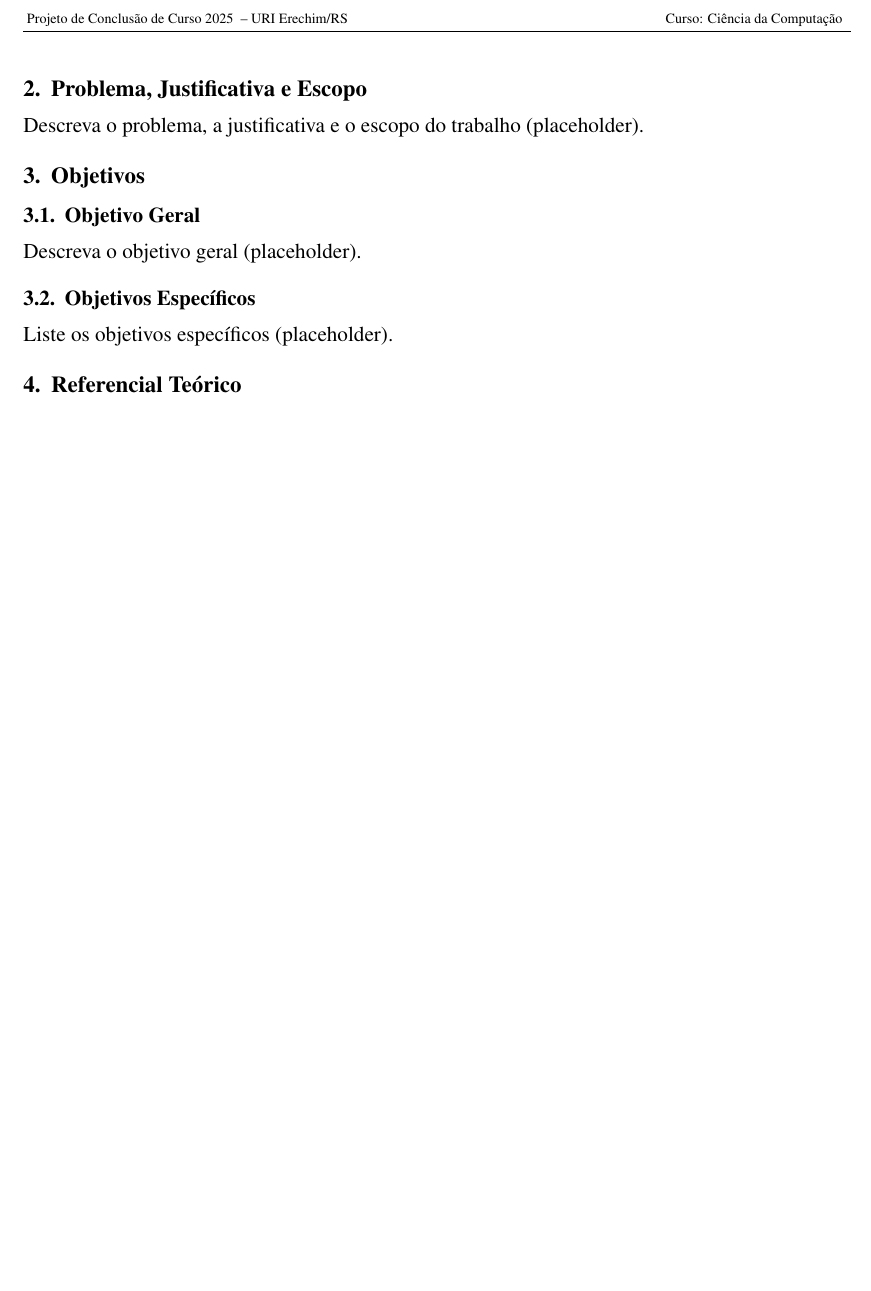
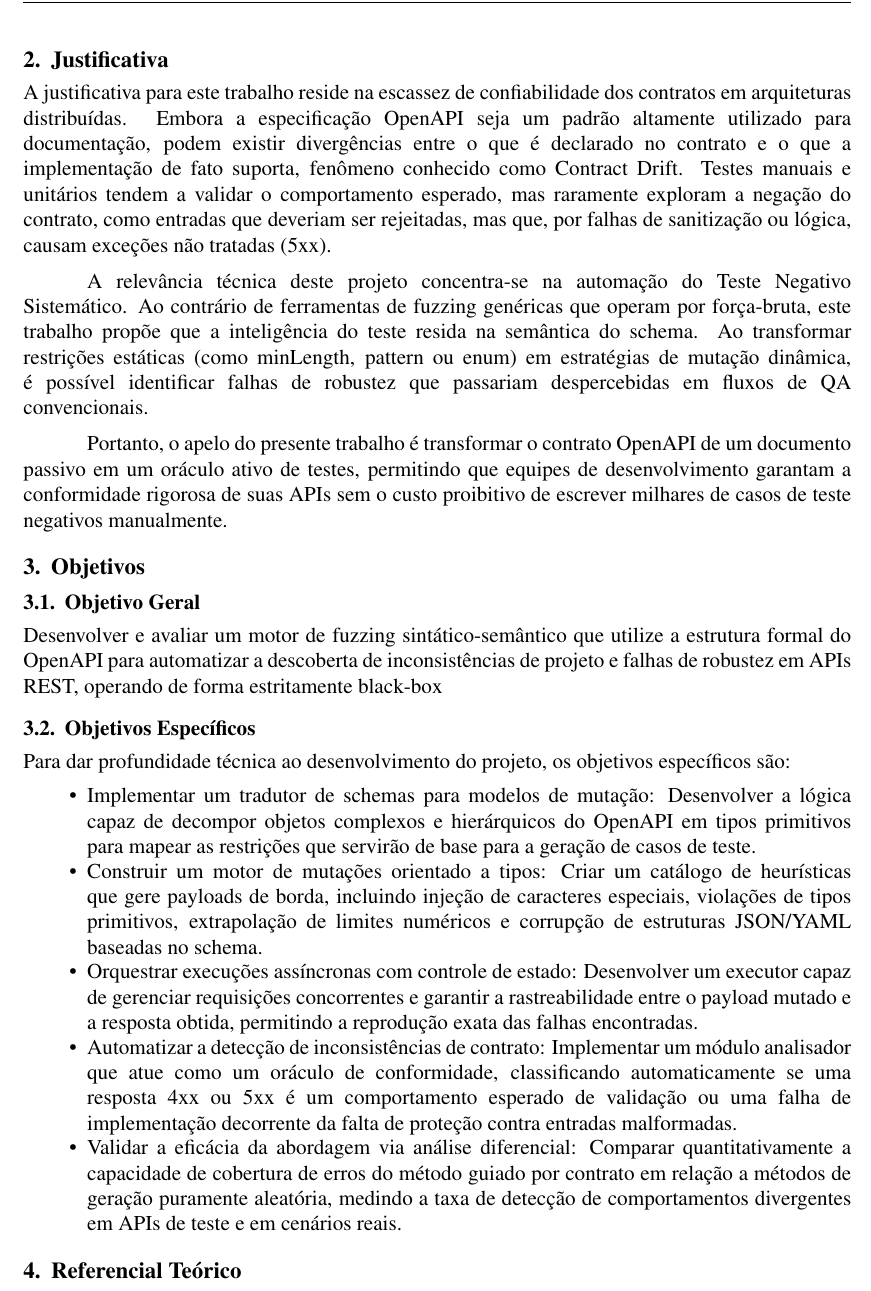
Before and after one commit to Levi-21545/api-fuzzer, a LaTeX paper (docs/Artigo.tex, which reads docs/Chapters/02-justificativa.tex, docs/Chapters/02-problema-justificativa-escopo.tex, docs/Chapters/03-objetivos.tex): part of page 2 of 2 before the commit and part of page 2 of 3 after it, cut at the place of the change, the shorter picture padded with empty space. Compiled offline with pdfLaTeX.

Commit message:
feat: Refactor justification section and update objectives in project documentation

```diff
--- /dev/null
+++ b/docs/Chapters/02-justificativa.tex
@@ -0,0 +1,7 @@
+% PCC – Justificativa
+\section{Justificativa}
+A justificativa para este trabalho reside na escassez de confiabilidade dos contratos em arquiteturas distribuídas. Embora a especificação OpenAPI seja um padrão altamente utilizado para documentação, podem existir divergências entre o que é declarado no contrato e o que a implementação de fato suporta, fenômeno conhecido como Contract Drift. Testes manuais e unitários tendem a validar o comportamento esperado, mas raramente exploram a negação do contrato, como entradas que deveriam ser rejeitadas, mas que, por falhas de sanitização ou lógica, causam exceções não tratadas (5xx).
+
+A relevância técnica deste projeto concentra-se na automação do Teste Negativo Sistemático. Ao contrário de ferramentas de fuzzing genéricas que operam por força-bruta, este trabalho propõe que a inteligência do teste resida na semântica do schema. Ao transformar restrições estáticas (como minLength, pattern ou enum) em estratégias de mutação dinâmica, é possível identificar falhas de robustez que passariam despercebidas em fluxos de QA convencionais.
+
+Portanto, o apelo do presente trabalho é transformar o contrato OpenAPI de um documento passivo em um oráculo ativo de testes, permitindo que equipes de desenvolvimento garantam a conformidade rigorosa de suas APIs sem o custo proibitivo de escrever milhares de casos de teste negativos manualmente.
--- a/docs/Chapters/02-problema-justificativa-escopo.tex
+++ /dev/null
@@ -1,3 +0,0 @@
-% PCC – Problema, Justificativa e Escopo
-\section{Problema, Justificativa e Escopo}
-Descreva o problema, a justificativa e o escopo do trabalho (placeholder).
--- a/docs/Chapters/03-objetivos.tex
+++ b/docs/Chapters/03-objetivos.tex
@@ -1,7 +1,16 @@
-% PCC – Objetivos
+% PCC – Justificativa e Objetivos
 \section{Objetivos}
+
 \subsection{Objetivo Geral}
-Descreva o objetivo geral (placeholder).
+Desenvolver e avaliar um motor de fuzzing sintático-semântico que utilize a estrutura formal do OpenAPI para automatizar a descoberta de inconsistências de projeto e falhas de robustez em APIs REST, operando de forma estritamente black-box
 
 \subsection{Objetivos Específicos}
-Liste os objetivos específicos (placeholder).
+Para dar profundidade técnica ao desenvolvimento do projeto, os objetivos específicos são:
+
+\begin{itemize}
+	\item Implementar um tradutor de schemas para modelos de mutação: Desenvolver a lógica capaz de decompor objetos complexos e hierárquicos do OpenAPI em tipos primitivos para mapear as restrições que servirão de base para a geração de casos de teste.
+	\item Construir um motor de mutações orientado a tipos: Criar um catálogo de heurísticas que gere payloads de borda, incluindo injeção de caracteres especiais, violações de tipos primitivos, extrapolação de limites numéricos e corrupção de estruturas JSON/YAML baseadas no schema.
+	\item Orquestrar execuções assíncronas com controle de estado: Desenvolver um executor capaz de gerenciar requisições concorrentes e garantir a rastreabilidade entre o payload mutado e a resposta obtida, permitindo a reprodução exata das falhas encontradas.
+	\item Automatizar a detecção de inconsistências de contrato: Implementar um módulo analisador que atue como um oráculo de conformidade, classificando automaticamente se uma resposta 4xx ou 5xx é um comportamento esperado de validação ou uma falha de implementação decorrente da falta de proteção contra entradas malformadas.
+	\item Validar a eficácia da abordagem via análise diferencial: Comparar quantitativamente a capacidade de cobertura de erros do método guiado por contrato em relação a métodos de geração puramente aleatória, medindo a taxa de detecção de comportamentos divergentes em APIs de teste e em cenários reais.
+\end{itemize}
```
Also changed, not shown: docs/Artigo.tex (+1 -1 lines).
